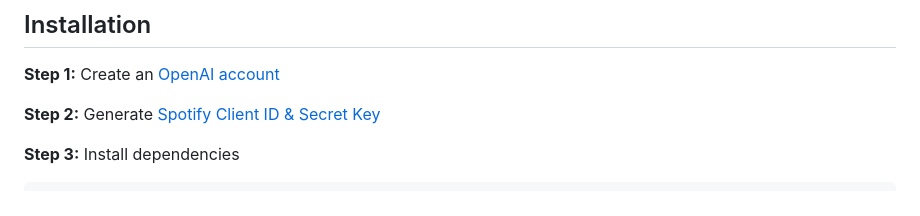
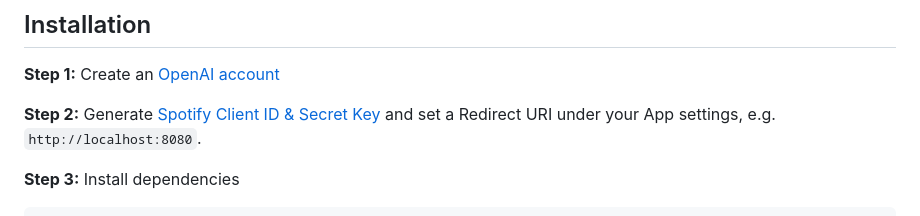
Before and after one commit to idilsulo/ChatGPTify, a Markdown page: README.md, the part around the change. Rendered like a GitHub page.

```diff
--- a/README.md
+++ b/README.md
@@ -16,7 +16,7 @@ This repository is built with Python and uses [spotipy](https://github.com/spoti
 
 **Step 1:** Create an [OpenAI account](https://beta.openai.com/account/api-keys)
 
-**Step 2:** Generate [Spotify Client ID & Secret Key](https://developer.spotify.com/dashboard/login)
+**Step 2:** Generate [Spotify Client ID & Secret Key](https://developer.spotify.com/dashboard/login) and set a Redirect URI under your App settings, e.g. `http://localhost:8080`.
 
 **Step 3:** Install dependencies
 
```
